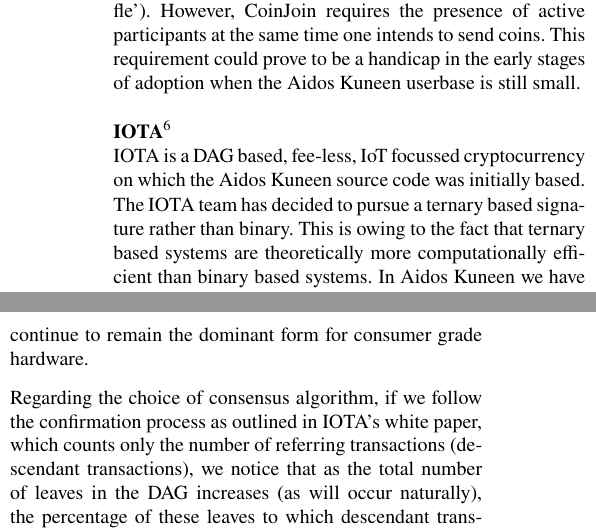
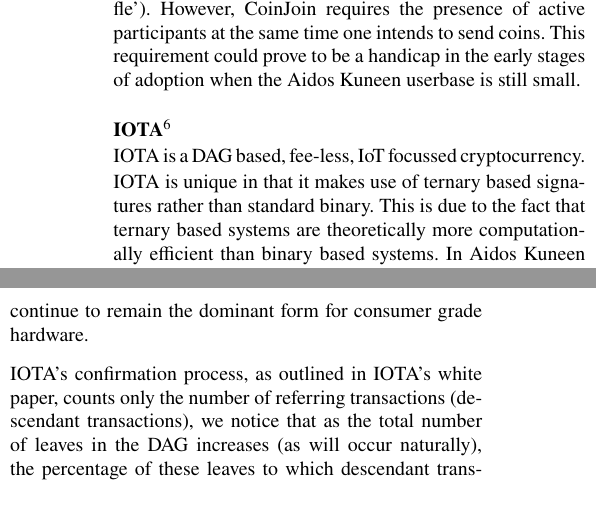
Before and after one commit to AidosKuneen/whitepaper, a LaTeX paper (adk_whitepaper.tex): two parts of the columns of page 4 of 16, joined at a grey line, cut so that both start at the same text, the shorter picture padded with empty space. Compiled offline with pdfLaTeX.

Commit message:
Update adk_whitepaper.tex
Final revision

```diff
--- a/adk_whitepaper.tex
+++ b/adk_whitepaper.tex
@@ -217,9 +219,9 @@
 	\noindent
 	{\bf IOTA\footnote{https://iota.org/}}
 
-	IOTA is a DAG based, fee-less, IoT focussed cryptocurrency on which the Aidos Kuneen source code was initially based.
+	IOTA is a DAG based, fee-less, IoT focussed cryptocurrency.
 
-	The IOTA team has decided to pursue a ternary based signature rather than binary. This is owing to the fact that ternary based
+	IOTA is unique in that it makes use of ternary based signatures rather than standard binary. This is due to the fact that ternary based
 	systems are theoretically more computationally efficient than binary based systems. In Aidos Kuneen we have chosen to utilise
 	traditional binary based signatures in order to fully utilize existing CPU features (such as SIMD instructions and dedicated SHA
 	extensions). This decision was made because we believe that current generation digital processors are already sufficiently fast and
@@ -229,7 +231,7 @@
 
 	\vspace{2.5mm}
 
-	Regarding the choice of consensus algorithm, if we follow the confirmation process as outlined in IOTA's white paper, which counts only the number of referring transactions
+	IOTA's confirmation process, as outlined in IOTA's white paper, counts only the number of referring transactions
 	(descendant transactions), we notice that as the total number of leaves in the DAG increases (as will occur naturally),
 	the percentage of these leaves to which descendant transactions refer will decrease.
 	This means that attackers could potentially grow their malicious
```
Also changed, not shown: adk_whitepaper.tex (2 more changed lines).
